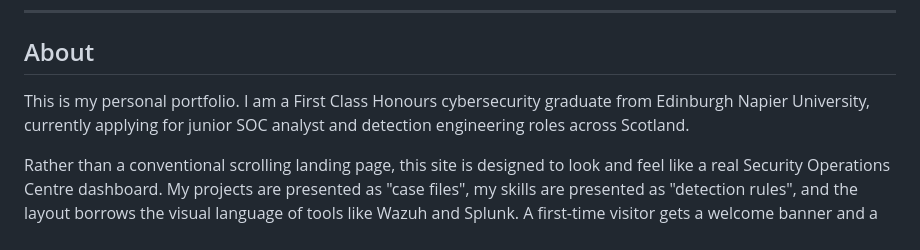
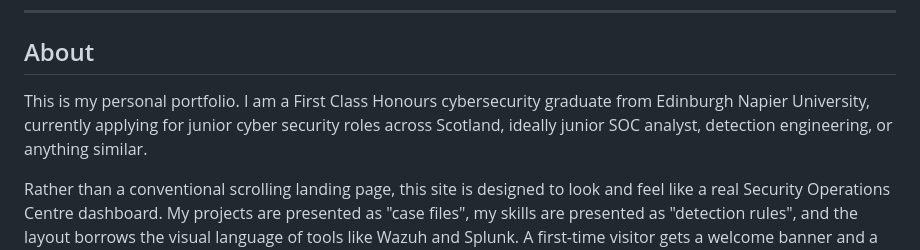
Before and after one commit to AhmedMKA99/Portafolio, a Markdown page: README.md, the part around the change. GitHub-like rendering.

Commit message:
Broaden README 'About' line to cover all junior cyber security roles

```diff
--- a/README.md
+++ b/README.md
@@ -8,7 +8,7 @@ A personal portfolio website styled like a Security Operations Centre (SOC) dash
 
 ## About
 
-This is my personal portfolio. I am a First Class Honours cybersecurity graduate from Edinburgh Napier University, currently applying for junior SOC analyst and detection engineering roles across Scotland.
+This is my personal portfolio. I am a First Class Honours cybersecurity graduate from Edinburgh Napier University, currently applying for junior cyber security roles across Scotland, ideally junior SOC analyst, detection engineering, or anything similar.
 
 Rather than a conventional scrolling landing page, this site is designed to look and feel like a real Security Operations Centre dashboard. My projects are presented as "case files", my skills are presented as "detection rules", and the layout borrows the visual language of tools like Wazuh and Splunk. A first-time visitor gets a welcome banner and a 30 second guided tour so the metaphor is clear from the start.
 
```
